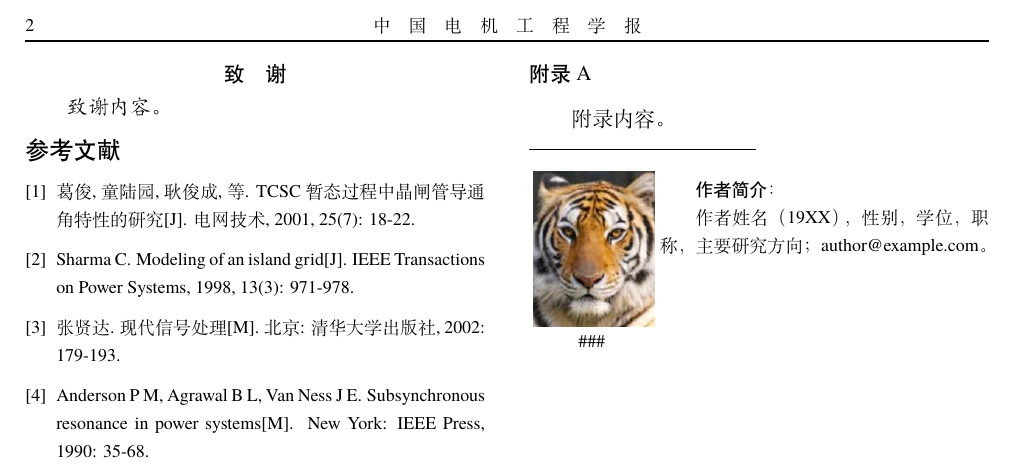
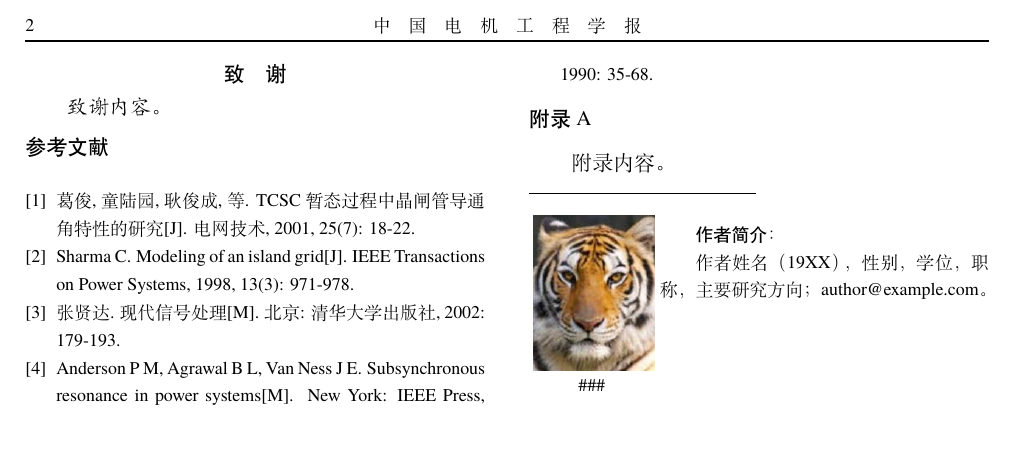
Before and after one commit to H15teve/CSEE_LaTeX_Template, a LaTeX problem sheet (paper-example-overleaf.tex): part of page 2 of 2, cut so that both start at the same text, the shorter picture padded with empty space. Compiled offline with XeLaTeX; a missing font is replaced by an installed copy or a similar font.

Commit message:
v0.6.1: align overleaf entry bibliography format with biblatex/golden
natbib's thebibliography inherits normalsize (10.5pt) by default, while
biblatex and the golden-demo use 9pt xiaowu. Set the four natbib hooks to
match:
  \bibfont{\xiaowu\songti\cseetnr}         (9pt, matches biblatex \bibfont)
  \bibsection{\wuhao\heiti 参考文献}       (10.5pt heiti title, left)
  \bibsep{0pt}                              (item spacing, matches bibitemsep)
  \bibhang{0.63cm}                          (hanging indent, matches golden)

Also fixed gbt7714 obsolete-option warnings via \setcitestyle (already
committed). Verified: 2 pages, 0 errors; title/font/spacing now match the
biblatex entry and golden-demo. Minor flushend column-balance differences
([4] tail may wrap to next column) are acceptable per user since the
overleaf entry is for drafting, not submission.

Co-Authored-By: Claude Sonnet 4.6 <noreply@anthropic.com>

```diff
--- a/paper-example-overleaf.tex
+++ b/paper-example-overleaf.tex
@@ -21,7 +21,12 @@
 \setcitestyle{super,open={[},close={]}}
 % 参考文献用小五号（9pt）+ 西文 Times 兼容字体，与 biblatex 版和金样一致；
 % natbib 默认 thebibliography 沿用 normalsize（10.5pt），会使长刊名多占行。
-\renewcommand{\bibfont}{\xiaowu\cseetnr}
+% 标题、条目间距、悬挂缩进对齐金样（见 csee.sty 的 cseebibliography 与
+% biblatex 分支的 \defbibheading / \bibfont / \bibitemsep 设置）。
+\renewcommand{\bibfont}{\xiaowu\songti\cseetnr}
+\renewcommand{\bibsection}{\par\vspace{4pt}{\noindent\wuhao\heiti 参考文献\par}\vspace{4pt}}
+\renewcommand{\bibsep}{0pt}
+\renewcommand{\bibhang}{0.63cm}
 \graphicspath{{figures/}}
 
 \cseeheader{中国电机工程学报}{Proceedings of the CSEE}
```
Also changed, not shown: CHANGELOG.md, 1 other file.
